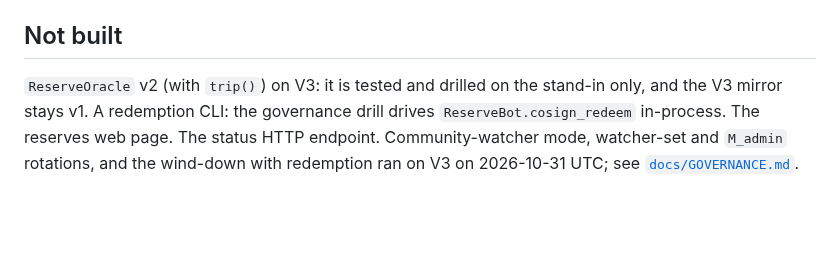
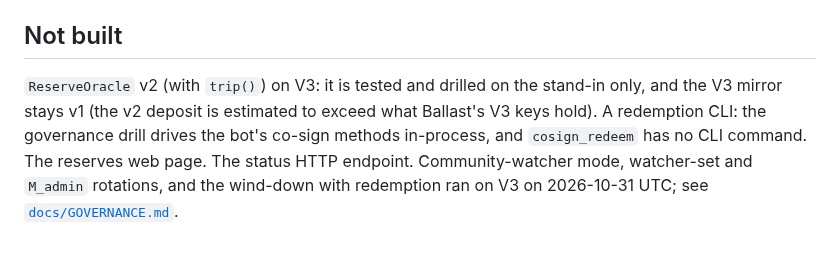
Before and after one commit to edycutjong/portaldot-hackathon-2026-ballast-edycu, a Markdown page: ARCHITECTURE.md, the part around the change. Rendered like a GitHub page; blank space fills up the shorter version.

```diff
--- a/ARCHITECTURE.md
+++ b/ARCHITECTURE.md
@@ -154,7 +154,8 @@ SQLite `ballast.db` (gitignored; never the source of truth): `mint_request` (eve
 
 ## Not built
 
-`ReserveOracle` v2 (with `trip()`) on V3: it is tested and drilled on the stand-in only, and the V3 mirror stays v1. A redemption CLI: the
-governance drill drives `ReserveBot.cosign_redeem` in-process. The reserves web page. The status HTTP endpoint. Community-watcher mode,
+`ReserveOracle` v2 (with `trip()`) on V3: it is tested and drilled on the stand-in only, and the V3 mirror stays v1 (the v2 deposit is
+estimated to exceed what Ballast's V3 keys hold). A redemption CLI: the governance drill drives the bot's co-sign methods in-process, and
+`cosign_redeem` has no CLI command. The reserves web page. The status HTTP endpoint. Community-watcher mode,
 watcher-set and `M_admin` rotations, and the wind-down with redemption ran on V3 on 2026-10-31 UTC; see
 [`docs/GOVERNANCE.md`](docs/GOVERNANCE.md).
```
Also changed, not shown: README.md (+2 -2 lines), docs/GOVERNANCE.md (+16 -10 lines).
